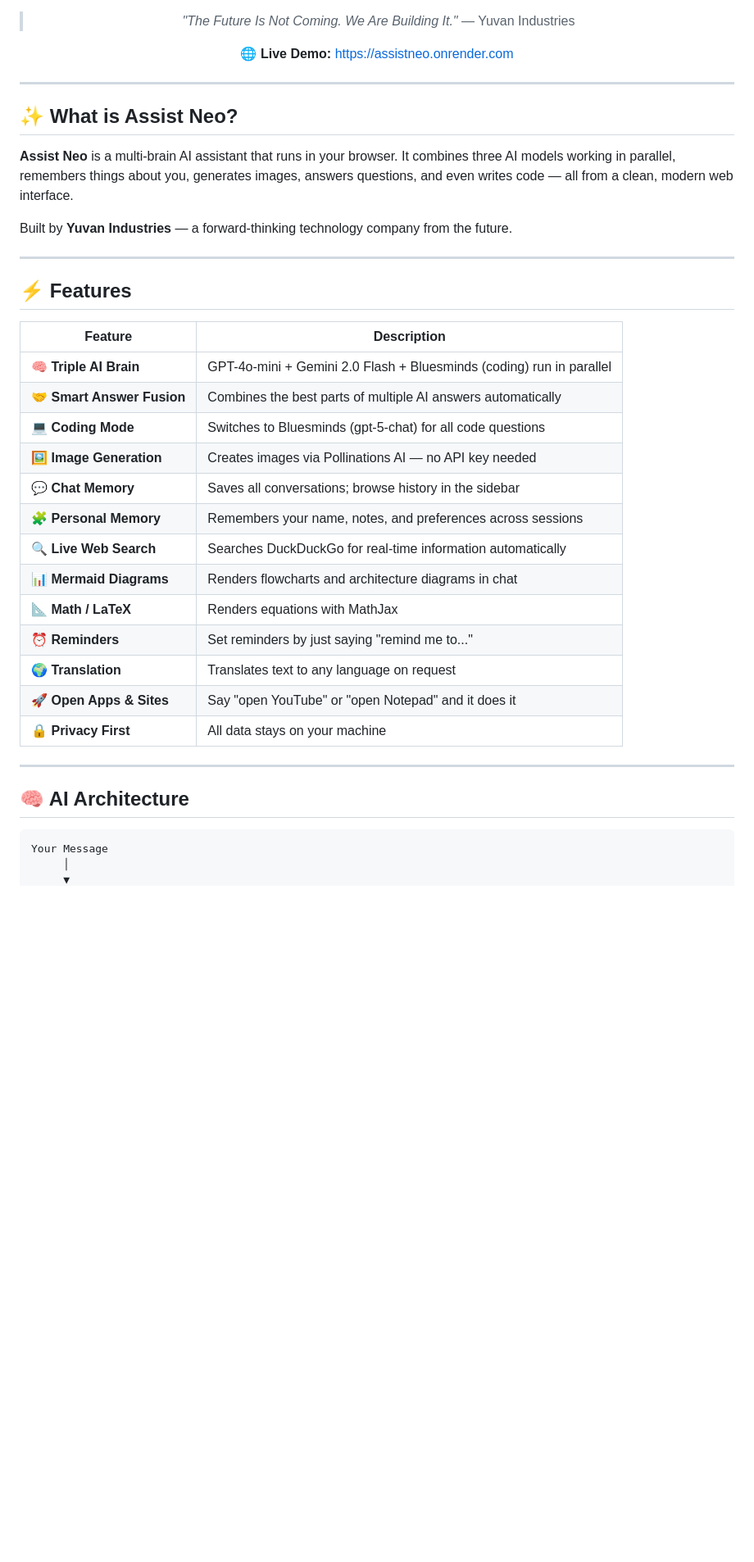
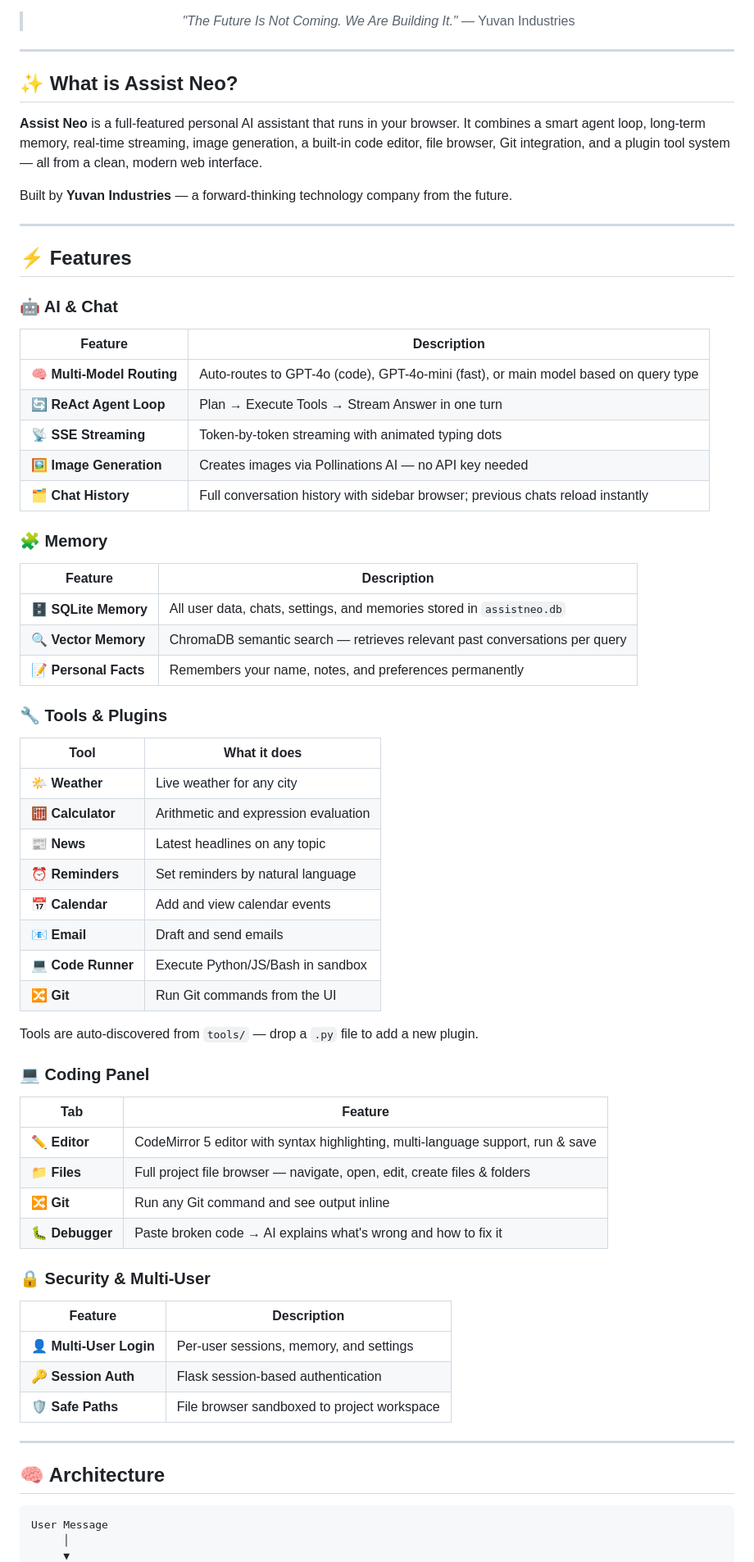
Before and after one commit to shakthiyuvan01-create/Aurum, a Markdown page: README.md, the part around one of its changes. Shown at 82% size. Drawn GitHub-style; blank space fills up the shorter version.

````diff
--- a/README.md
+++ b/README.md
@@ -13,8 +13,6 @@
 
 > *"The Future Is Not Coming. We Are Building It."*
 > — Yuvan Industries
-
-🌐 **Live Demo:** [https://assistneo.onrender.com](https://assistneo.onrender.com)
 
 </div>
 
@@ -22,7 +20,7 @@
 
 ## ✨ What is Assist Neo?
 
-**Assist Neo** is a multi-brain AI assistant that runs in your browser. It combines three AI models working in parallel, remembers things about you, generates images, answers questions, and even writes code — all from a clean, modern web interface.
+**Assist Neo** is a full-featured personal AI assistant that runs in your browser. It combines a smart agent loop, long-term memory, real-time streaming, image generation, a built-in code editor, file browser, Git integration, and a plugin tool system — all from a clean, modern web interface.
 
 Built by **Yuvan Industries** — a forward-thinking technology company from the future.
 
@@ -30,27 +28,56 @@ Built by **Yuvan Industries** — a forward-thinking technology company from the
 
 ## ⚡ Features
 
+### 🤖 AI & Chat
 | Feature | Description |
 |---|---|
-| 🧠 **Triple AI Brain** | GPT-4o-mini + Gemini 2.0 Flash + Bluesminds (coding) run in parallel |
-| 🤝 **Smart Answer Fusion** | Combines the best parts of multiple AI answers automatically |
-| 💻 **Coding Mode** | Switches to Bluesminds (gpt-5-chat) for all code questions |
+| 🧠 **Multi-Model Routing** | Auto-routes to GPT-4o (code), GPT-4o-mini (fast), or main model based on query type |
+| 🔄 **ReAct Agent Loop** | Plan → Execute Tools → Stream Answer in one turn |
+| 📡 **SSE Streaming** | Token-by-token streaming with animated typing dots |
 | 🖼️ **Image Generation** | Creates images via Pollinations AI — no API key needed |
-| 💬 **Chat Memory** | Saves all conversations; browse history in the sidebar |
-| 🧩 **Personal Memory** | Remembers your name, notes, and preferences across sessions |
-| 🔍 **Live Web Search** | Searches DuckDuckGo for real-time information automatically |
-| 📊 **Mermaid Diagrams** | Renders flowcharts and architecture diagrams in chat |
-| 📐 **Math / LaTeX** | Renders equations with MathJax |
-| ⏰ **Reminders** | Set reminders by just saying "remind me to..." |
-| 🌍 **Translation** | Translates text to any language on request |
-| 🚀 **Open Apps & Sites** | Say "open YouTube" or "open Notepad" and it does it |
-| 🔒 **Privacy First** | All data stays on your machine |
+| 🗂️ **Chat History** | Full conversation history with sidebar browser; previous chats reload instantly |
+
+### 🧩 Memory
+| Feature | Description |
+|---|---|
+| 🗄️ **SQLite Memory** | All user data, chats, settings, and memories stored in `assistneo.db` |
+| 🔍 **Vector Memory** | ChromaDB semantic search — retrieves relevant past conversations per query |
+| 📝 **Personal Facts** | Remembers your name, notes, and preferences permanently |
+
+### 🔧 Tools & Plugins
+| Tool | What it does |
+|---|---|
+| 🌤️ **Weather** | Live weather for any city |
+| 🧮 **Calculator** | Arithmetic and expression evaluation |
+| 📰 **News** | Latest headlines on any topic |
+| ⏰ **Reminders** | Set reminders by natural language |
+| 📅 **Calendar** | Add and view calendar events |
+| 📧 **Email** | Draft and send emails |
+| 💻 **Code Runner** | Execute Python/JS/Bash in sandbox |
+| 🔀 **Git** | Run Git commands from the UI |
+
+Tools are auto-discovered from `tools/` — drop a `.py` file to add a new plugin.
+
+### 💻 Coding Panel
+| Tab | Feature |
+|---|---|
+| ✏️ **Editor** | CodeMirror 5 editor with syntax highlighting, multi-language support, run & save |
+| 📁 **Files** | Full project file browser — navigate, open, edit, create files & folders |
+| 🔀 **Git** | Run any Git command and see output inline |
+| 🐛 **Debugger** | Paste broken code → AI explains what's wrong and how to fix it |
+
+### 🔒 Security & Multi-User
+| Feature | Description |
+|---|---|
+| 👤 **Multi-User Login** | Per-user sessions, memory, and settings |
+| 🔑 **Session Auth** | Flask session-based authentication |
+| 🛡️ **Safe Paths** | File browser sandboxed to project workspace |
 
 ---
 
-## 🧠 AI Architecture
+## 🧠 Architecture
 
 ```
-Your Message
+User Message
      │
      ▼
````
Also changed, not shown: other parts of README.md (+89 -56 lines).
